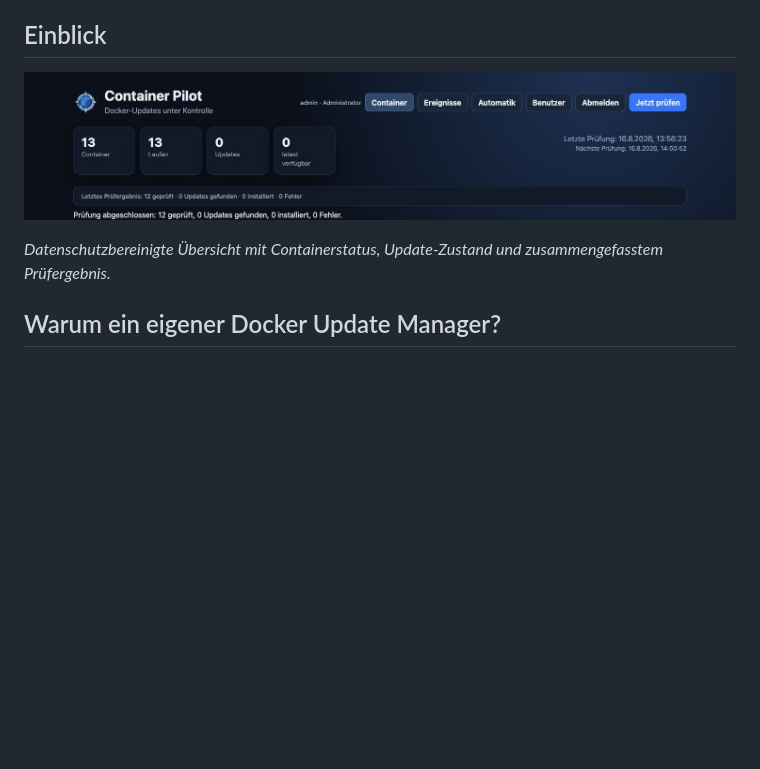
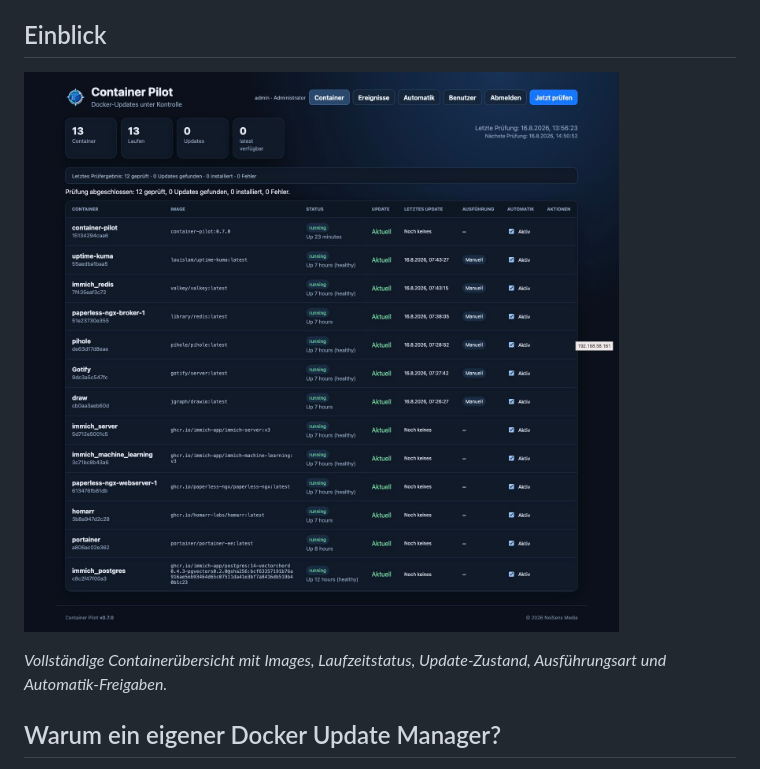
Before and after one commit to DeepZone/container-pilot, a Markdown page: README.md, the part around the change. GitHub-like rendering; pictures changed too: docs/container-pilot-overview.jpg; blank space fills up the shorter version.

Commit message:
docs: show full container overview

```diff
--- a/README.md
+++ b/README.md
@@ -21,7 +21,7 @@ Der Schwerpunkt liegt auf einem nachvollziehbaren Update-Workflow mit **konfigur
 
 ![Container Pilot – Übersicht mit Containerstatus und Update-Prüfung](docs/container-pilot-overview.jpg)
 
-*Datenschutzbereinigte Übersicht mit Containerstatus, Update-Zustand und zusammengefasstem Prüfergebnis.*
+*Vollständige Containerübersicht mit Images, Laufzeitstatus, Update-Zustand, Ausführungsart und Automatik-Freigaben.*
 
 ## Warum ein eigener Docker Update Manager?
 
```
